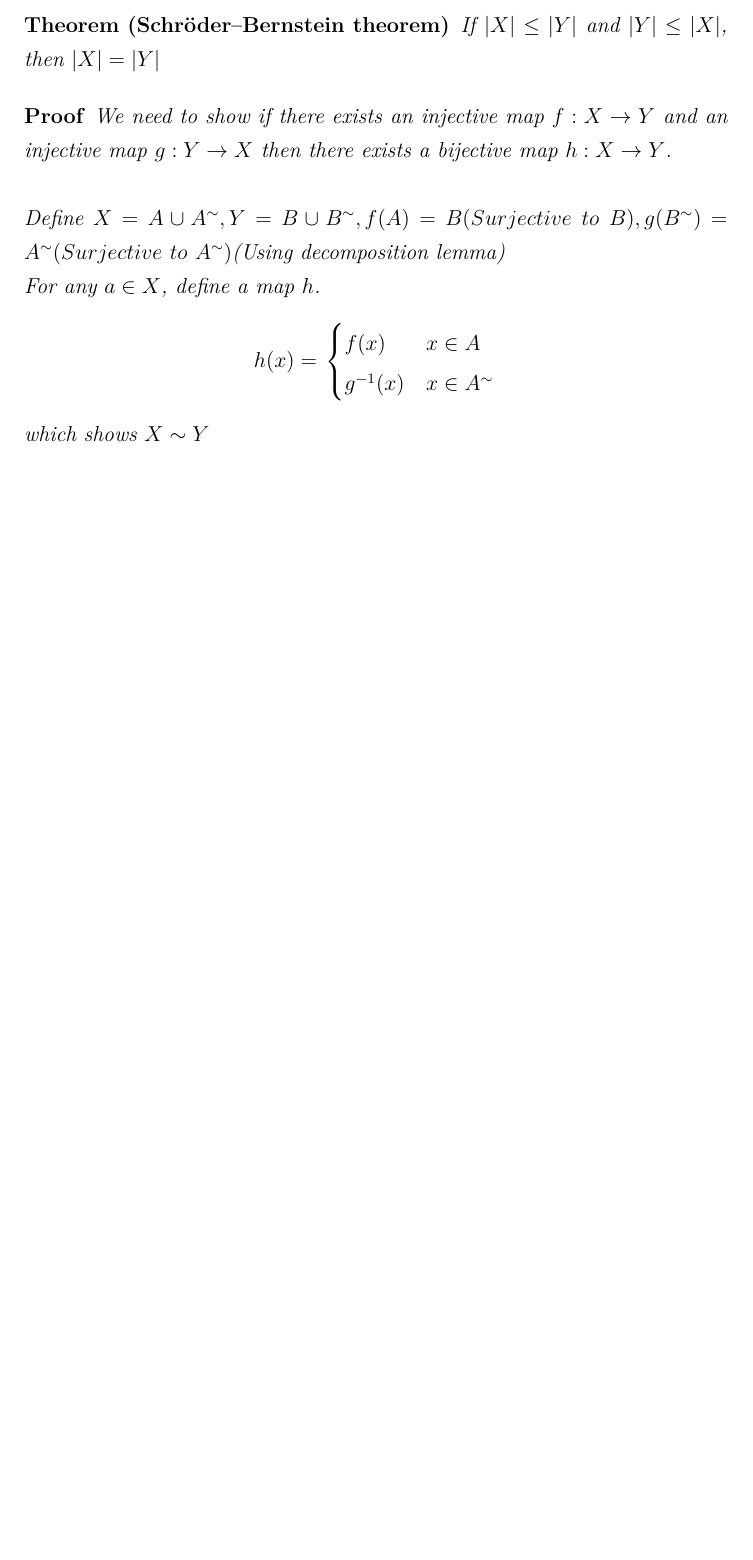
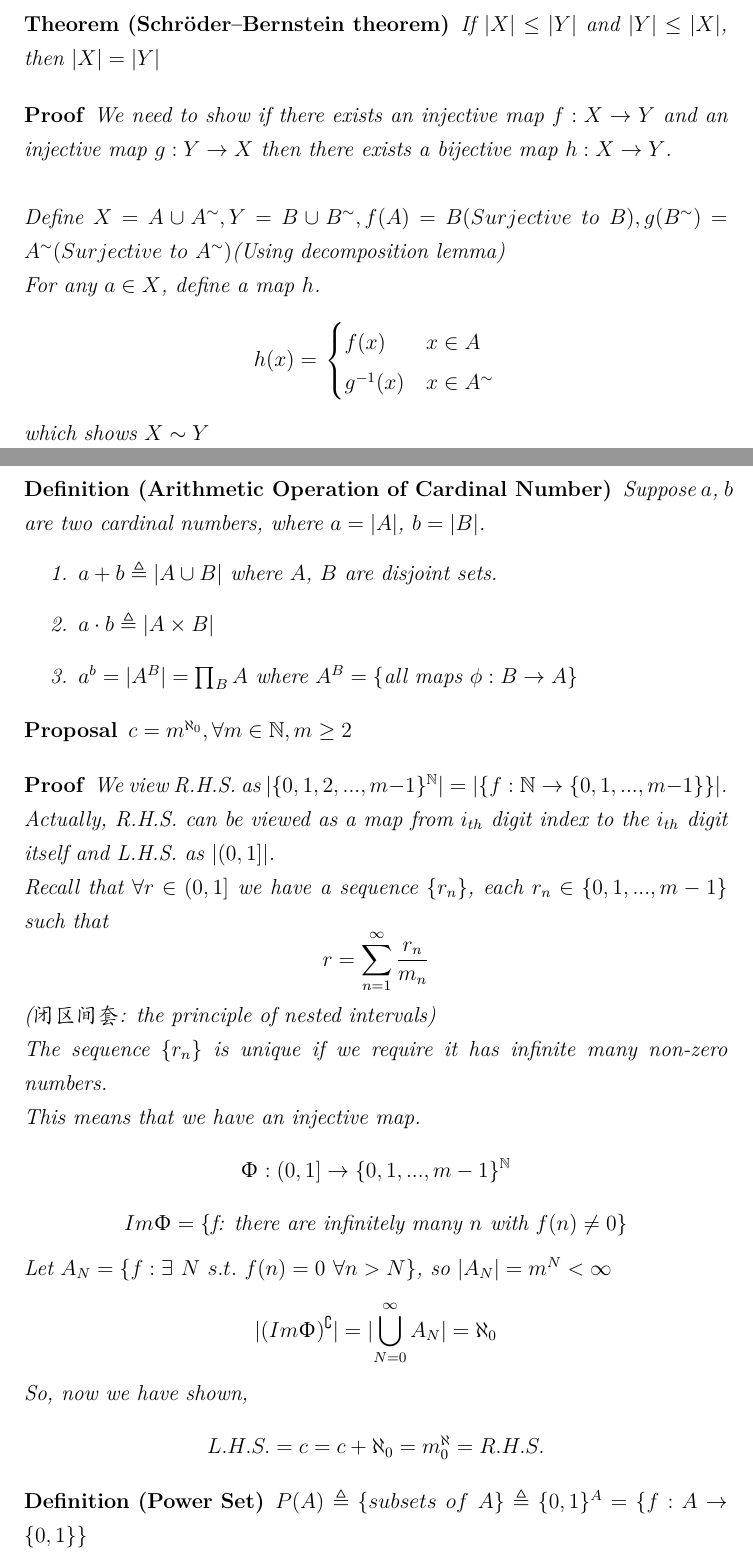
Before and after one commit to ArchibaldChain/Real-Analysis, a LaTeX document (main.tex, which reads TeX_files/chapter01.tex): part of page 4 of 5 before the commit and two parts of pages 4 and 5 of 7 after it, the two joined at a grey line, cut so that both start at the same text, the shorter picture padded with empty space. Compiled offline with XeLaTeX.

Commit message:
Finishing lec 1

```diff
--- a/TeX_files/chapter01.tex
+++ b/TeX_files/chapter01.tex
@@ -53,3 +58,34 @@ Let $A$, $B$ be two (non-empty) sets, we say  $\abs{A}\leq\abs{B}$ if there exis
 	\]
 	which shows $X\sim Y$
 \end{myPf}
+\begin{myDef}[Arithmetic Operation of Cardinal Number]
+	Suppose $a$, $b$ are two cardinal numbers, where $a=\abs{A}$, $b=\abs{B}$.
+	\begin{enumerate}
+		\item $a+b\triangleq\abs{A\cup B}$ where $A$, $B$ are disjoint sets.
+		\item $a\cdot b\triangleq \abs{A\times B}$
+		\item $a^b=\abs{A^B}=\prod_{B}A$ where $A^B=\{\text{all maps }\phi: B\rightarrow A\}$
+	\end{enumerate}
+\end{myDef}
+\begin{myProp}
+	$c=m^{\aleph_0}, \forall m\in \mathbb{N}, m\geq2$
+\end{myProp}
+\begin{myPf}
+	We view R.H.S. as $\abs{\{0,1,2,...,m-1\}^{\mathbb{N}}}=\abs{\{f:\mathbb{N}\rightarrow\{0,1,...,m-1\}\}}$. Actually, R.H.S. can be viewed as a map from $i_{th}$ digit index to the $i_{th}$ digit itself and L.H.S. as $\abs{(0,1]}$.
+	\\
+	Recall that $\forall r \in (0,1]$ we have a sequence $\{r_n\}$, each $r_n\in\{0,1,...,m-1\}$ such that
+	\[r=\sum_{n=1}^{\infty}\frac{r_n}{m_n}\]
+	(闭区间套: the principle of nested intervals)
+	\\
+	The sequence $\{r_n\}$ is unique if we require it has infinite many non-zero numbers.
+	\\
+	This means that we have an injective map.
+	\[\Upphi: (0,1] \rightarrow \{0,1,...,m-1\}^\mathbb{N}\]
+	\[Im\Upphi=\{\text{f: there are infinitely many $n$ with $f(n)\neq0$}\}\]
+	Let $A_N=\{f:\exists\ N\ s.t.\ f(n)=0\ \forall n>N\}$, so $\abs{A_N}=m^N<\infty$
+	\[\abs{(Im\Upphi)^\complement}=\abs{\bigcup_{N=0}^\infty A_N}=\aleph_0\]
+	So, now we have shown,
+	\[L.H.S.=c=c+\aleph_0=m^\aleph_0=R.H.S.\]
+\end{myPf}
+\begin{myDef}[Power Set]
+	$P(A)\triangleq \{subsets\ of\ A\}\triangleq\{0,1\}^A=\{f: A\rightarrow \{0,1\}\}$
+\end{myDef}
```
Also changed, not shown: TeX_files/chapter01.tex (20 more changed lines).
